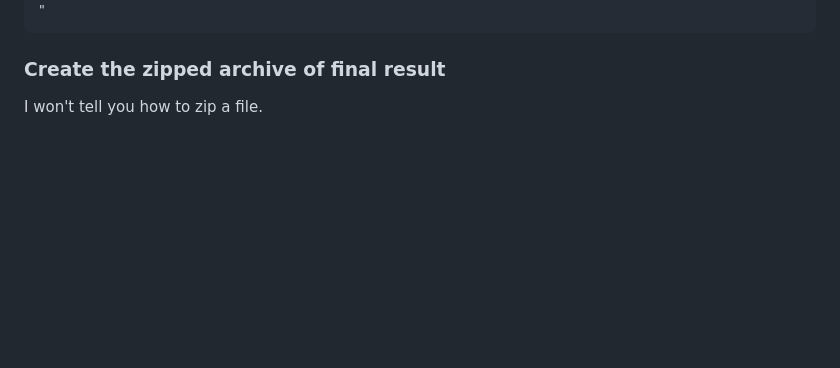
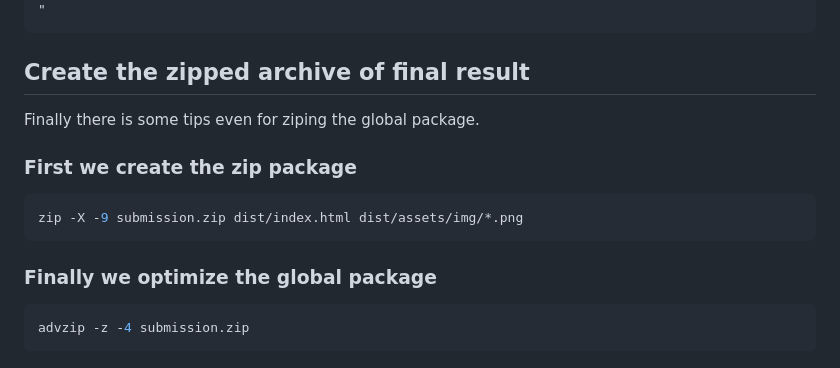
Before and after one commit to sdeseille/chromatic-crawl, a Markdown page: package_game_for_js13kgame_challenge.md, the part around the change. Rendered like a GitHub page; blank space fills up the shorter version.

Commit message:
feat: update texture handling and remove unused cutscene logic; add packaging instructions for js13kgame challenge. Version submitted.

````diff
--- a/package_game_for_js13kgame_challenge.md
+++ b/package_game_for_js13kgame_challenge.md
@@ -161,6 +161,18 @@ for a,b in pairs:
 "
 ```
 
-### Create the zipped archive of final result
+## Create the zipped archive of final result
 
-I won't tell you how to zip a file.
+Finally there is some tips even for ziping the global package.
+
+### First we create the zip package
+
+```bash
+zip -X -9 submission.zip dist/index.html dist/assets/img/*.png
+```
+
+### Finally we optimize the global package
+
+```bash
+advzip -z -4 submission.zip
+```
````
Also changed, not shown: cover_img.png (added), thumbnail_img.png (added), 1 other file.
